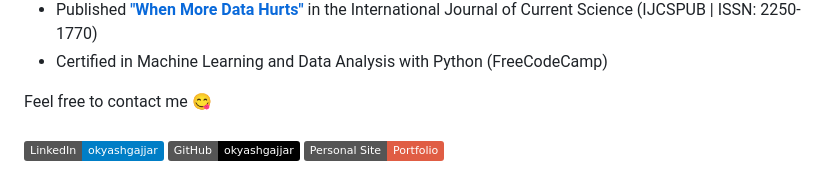
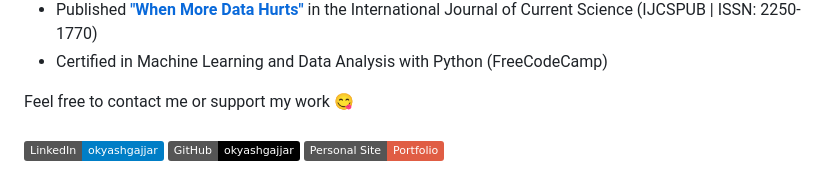
Before and after one commit to okyashgajjar/okyashgajjar, a Markdown page: README.md, the part around one of its changes. Rendered like a GitHub page; folded sections open; badges without logos.

Commit message:
docs: add ko-fi support button

```diff
--- a/README.md
+++ b/README.md
@@ -42,7 +42,7 @@ I'm an IT student focused on building end-to-end Machine Learning systems and mo
 
 </details>
 
-Feel free to contact me :yum:
+Feel free to contact me or support my work :yum:
 <br><br>
 <a href="https://linkedin.com/in/okyashgajjar" target="_blank"><img src="https://img.shields.io/badge/LinkedIn-okyashgajjar-informational"></a>
 <a href="https://github.com/okyashgajjar" target="_blank"><img src="https://img.shields.io/badge/GitHub-okyashgajjar-black"></a>
```
Also changed, not shown: other parts of README.md (+2 -0 lines).
